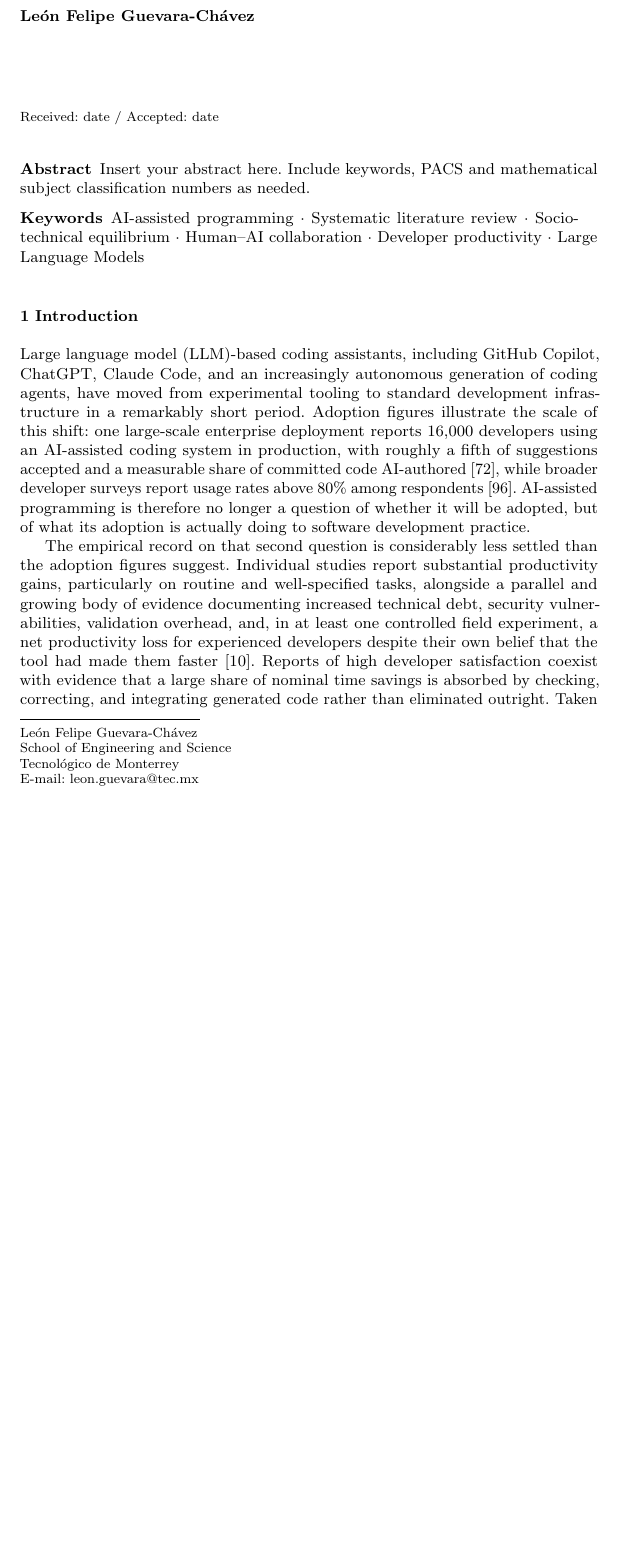
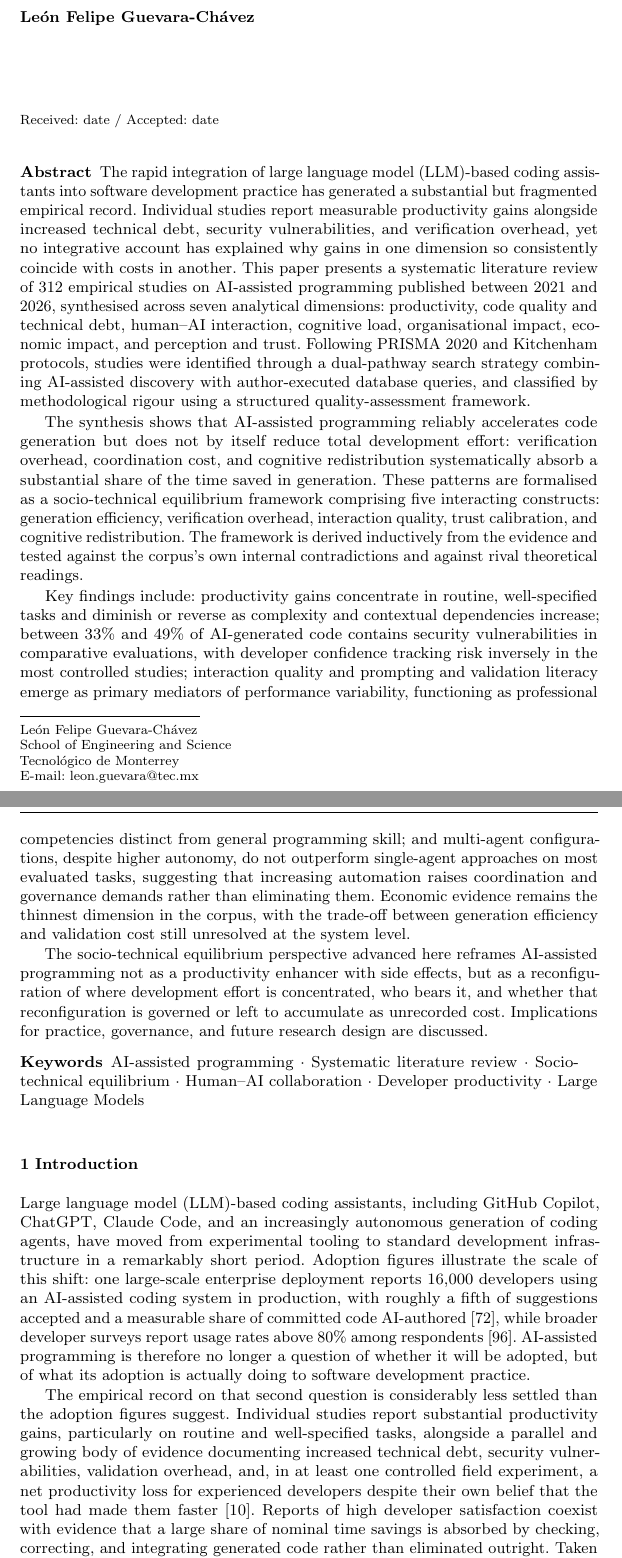
Before and after one commit to leonguevara/ai-assisted-programming-slr, a LaTeX paper (LaTeX_DL_468198_240419/ai_assisted_programming.tex): part of page 1 of 53 before the commit and two parts of pages 1 and 2 of 54 after it, the two joined at a grey line, cut so that both start at the same text, the shorter picture padded with empty space. Compiled offline with pdfLaTeX.

Commit message:
added Abstract

```diff
--- a/LaTeX_DL_468198_240419/ai_assisted_programming.tex
+++ b/LaTeX_DL_468198_240419/ai_assisted_programming.tex
@@ -90,8 +90,14 @@ grestore
 \maketitle
 
 \begin{abstract}
-Insert your abstract here. Include keywords, PACS and mathematical
-subject classification numbers as needed.
+The rapid integration of large language model (LLM)-based coding assistants into software development practice has generated a substantial but fragmented empirical record. Individual studies report measurable productivity gains alongside increased technical debt, security vulnerabilities, and verification overhead, yet no integrative account has explained why gains in one dimension so consistently coincide with costs in another. This paper presents a systematic literature review of 312 empirical studies on AI-assisted programming published between 2021 and 2026, synthesised across seven analytical dimensions: productivity, code quality and technical debt, human--AI interaction, cognitive load, organisational impact, economic impact, and perception and trust. Following PRISMA 2020 and Kitchenham protocols, studies were identified through a dual-pathway search strategy combining AI-assisted discovery with author-executed database queries, and classified by methodological rigour using a structured quality-assessment framework.
+
+The synthesis shows that AI-assisted programming reliably accelerates code generation but does not by itself reduce total development effort: verification overhead, coordination cost, and cognitive redistribution systematically absorb a substantial share of the time saved in generation. These patterns are formalised as a socio-technical equilibrium framework comprising five interacting constructs: generation efficiency, verification overhead, interaction quality, trust calibration, and cognitive redistribution. The framework is derived inductively from the evidence and tested against the corpus's own internal contradictions and against rival theoretical readings.
+
+Key findings include: productivity gains concentrate in routine, well-specified tasks and diminish or reverse as complexity and contextual dependencies increase; between 33\% and 49\% of AI-generated code contains security vulnerabilities in comparative evaluations, with developer confidence tracking risk inversely in the most controlled studies; interaction quality and prompting and validation literacy emerge as primary mediators of performance variability, functioning as professional competencies distinct from general programming skill; and multi-agent configurations, despite higher autonomy, do not outperform single-agent approaches on most evaluated tasks, suggesting that increasing automation raises coordination and governance demands rather than eliminating them. Economic evidence remains the thinnest dimension in the corpus, with the trade-off between generation efficiency and validation cost still unresolved at the system level.
+
+The socio-technical equilibrium perspective advanced here reframes AI-assisted programming not as a productivity enhancer with side effects, but as a reconfiguration of where development effort is concentrated, who bears it, and whether that reconfiguration is governed or left to accumulate as unrecorded cost. Implications for practice, governance, and future research design are discussed.
+
 \keywords{AI-assisted programming \and Systematic literature review \and Socio-technical equilibrium \and Human–AI collaboration \and Developer productivity \and Large Language Models}
 % \PACS{PACS code1 \and PACS code2 \and more}
 % \subclass{MSC code1 \and MSC code2 \and more}
```
Also changed, not shown: LaTeX_DL_468198_240419/ai_assisted_programming.pdf.
